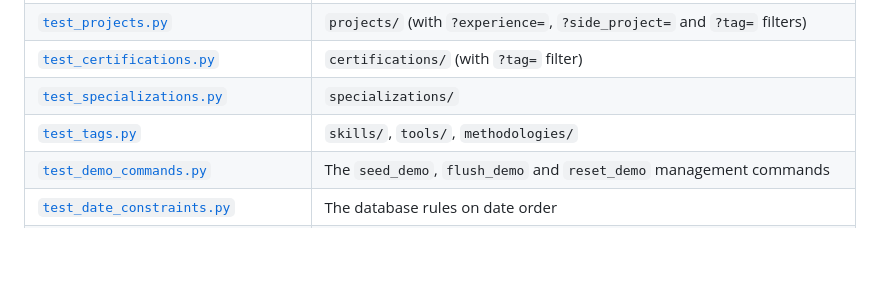
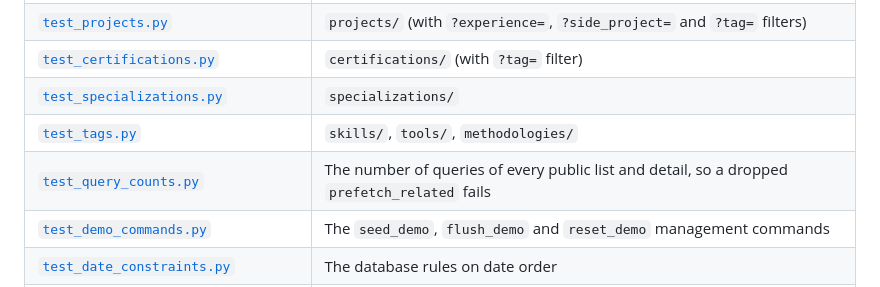
Before and after one commit to MrAleborg/portfolio, a Markdown page: backend/docs/testing.md, the part around the change. GitHub-like rendering; blank space fills up the shorter version.

Commit message:
Document the achievements validator and the query-count tests

```diff
--- a/backend/docs/testing.md
+++ b/backend/docs/testing.md
@@ -125,6 +125,7 @@ and timestamp helpers in
 | [`test_certifications.py`](../experience/tests/test_certifications.py) | `certifications/` (with `?tag=` filter) |
 | [`test_specializations.py`](../experience/tests/test_specializations.py) | `specializations/` |
 | [`test_tags.py`](../experience/tests/test_tags.py) | `skills/`, `tools/`, `methodologies/` |
+| [`test_query_counts.py`](../experience/tests/test_query_counts.py) | The number of queries of every public list and detail, so a dropped `prefetch_related` fails |
 | [`test_demo_commands.py`](../experience/tests/test_demo_commands.py) | The `seed_demo`, `flush_demo` and `reset_demo` management commands |
 | [`test_date_constraints.py`](../experience/tests/test_date_constraints.py) | The database rules on date order |
 | [`admin_api/test_permissions.py`](../experience/tests/admin_api/test_permissions.py) | `api/v1/admin/`: staff-only access on every route, and the root |
```
Also changed, not shown: backend/docs/database.md (+2 -1 lines).
